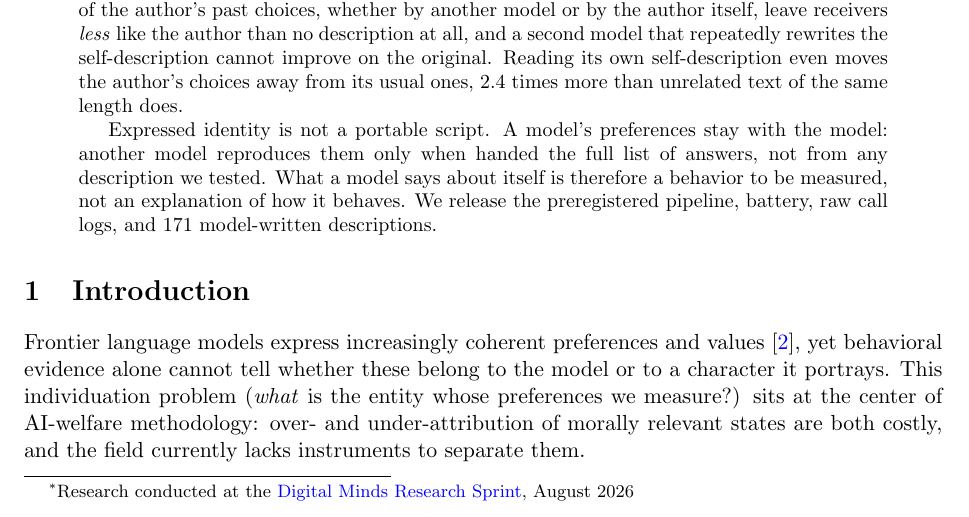
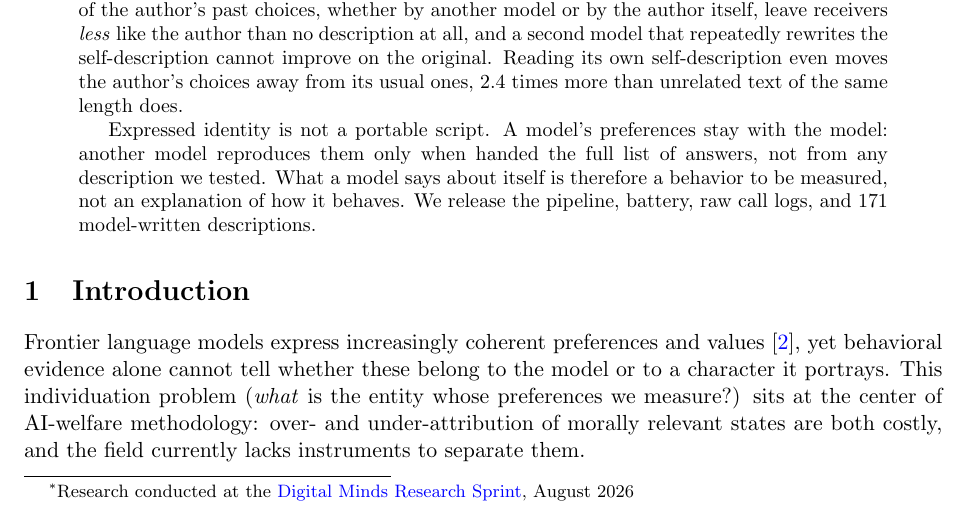
Before and after one commit to bibinsees/quine-test, a LaTeX paper (arxiv/main.tex): part of page 1 of 20, cut so that both start at the same text. Compiled offline with pdfLaTeX.

Commit message:
Abstract: 'preregistered pipeline' -> 'pipeline'
Co-Authored-By: Claude Opus 5.5 <noreply@anthropic.com>

```diff
--- a/arxiv/main.tex
+++ b/arxiv/main.tex
@@ -73,7 +73,7 @@ the model: another model reproduces them only when handed the full list of
 answers, not from any description we tested. What a model says about itself is
 therefore a behavior to be measured, not an explanation of how it behaves.
 We release the
-preregistered pipeline, battery, raw call logs, and 171 model-written
+pipeline, battery, raw call logs, and 171 model-written
 descriptions.
 \end{abstract}
 
```
